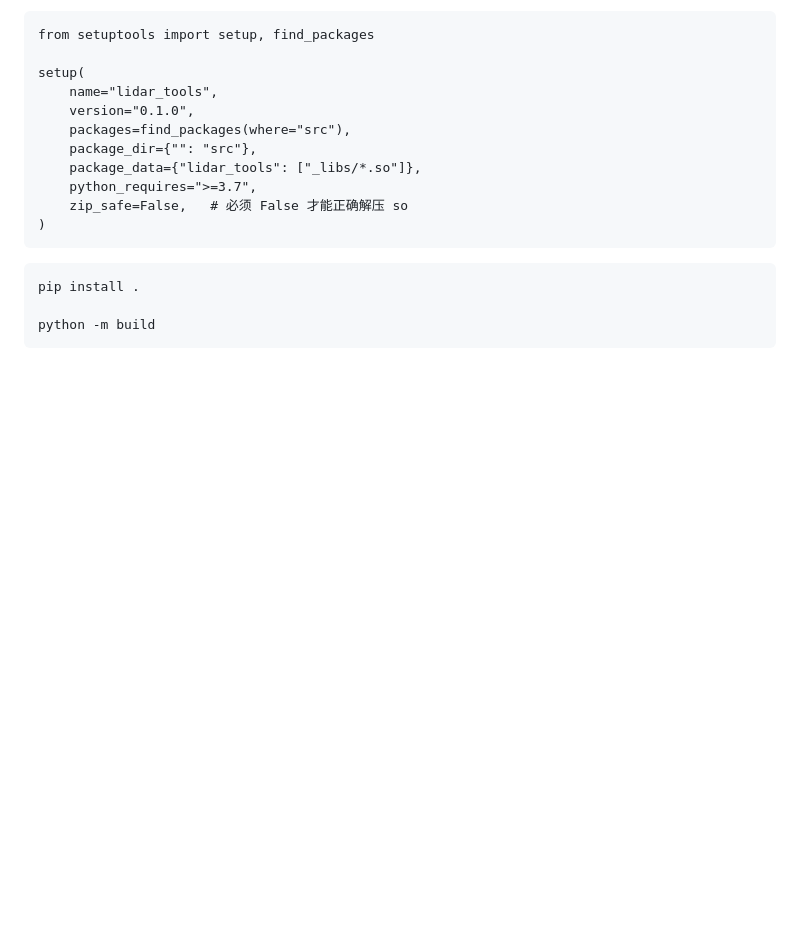
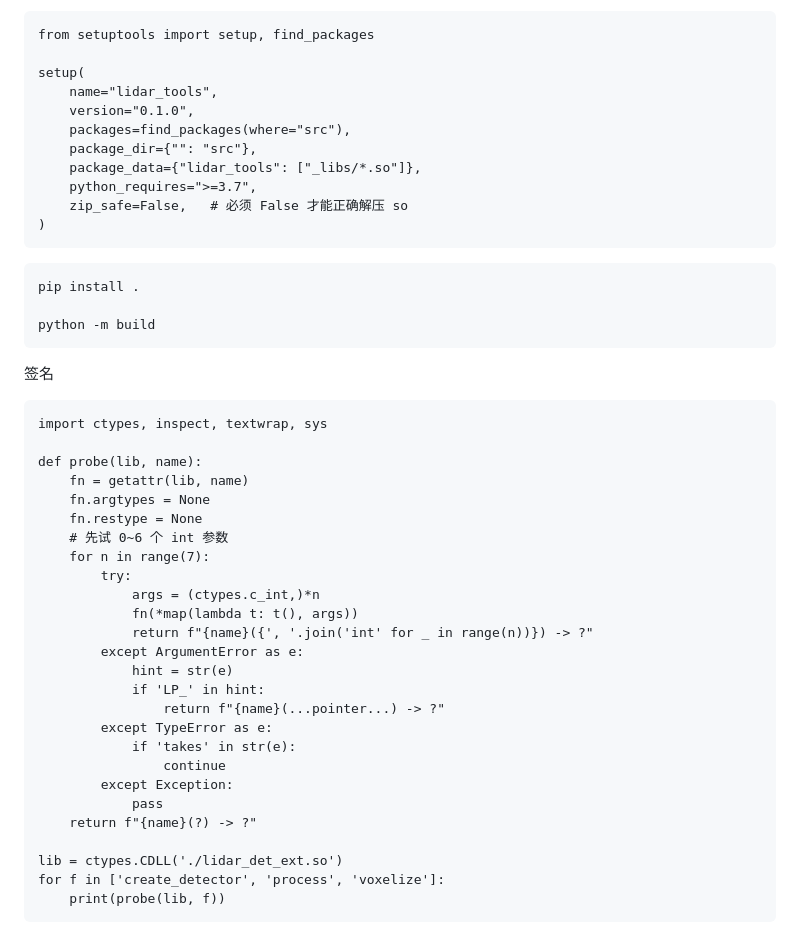
Before and after one commit to lieoo7495-sudo/Chrysan, a Markdown page: E2E_VPD/lidar_det/setup.md, the part around the change. Rendered like a GitHub page; blank space fills up the shorter version.

````diff
--- a/E2E_VPD/lidar_det/setup.md
+++ b/E2E_VPD/lidar_det/setup.md
@@ -159,3 +159,34 @@ pip install .
 
 python -m build
 ```
+
+
+签名
+```
+import ctypes, inspect, textwrap, sys
+
+def probe(lib, name):
+    fn = getattr(lib, name)
+    fn.argtypes = None
+    fn.restype = None
+    # 先试 0~6 个 int 参数
+    for n in range(7):
+        try:
+            args = (ctypes.c_int,)*n
+            fn(*map(lambda t: t(), args))
+            return f"{name}({', '.join('int' for _ in range(n))}) -> ?"
+        except ArgumentError as e:
+            hint = str(e)
+            if 'LP_' in hint:
+                return f"{name}(...pointer...) -> ?"
+        except TypeError as e:
+            if 'takes' in str(e):
+                continue
+        except Exception:
+            pass
+    return f"{name}(?) -> ?"
+
+lib = ctypes.CDLL('./lidar_det_ext.so')
+for f in ['create_detector', 'process', 'voxelize']:
+    print(probe(lib, f))
+```
````
